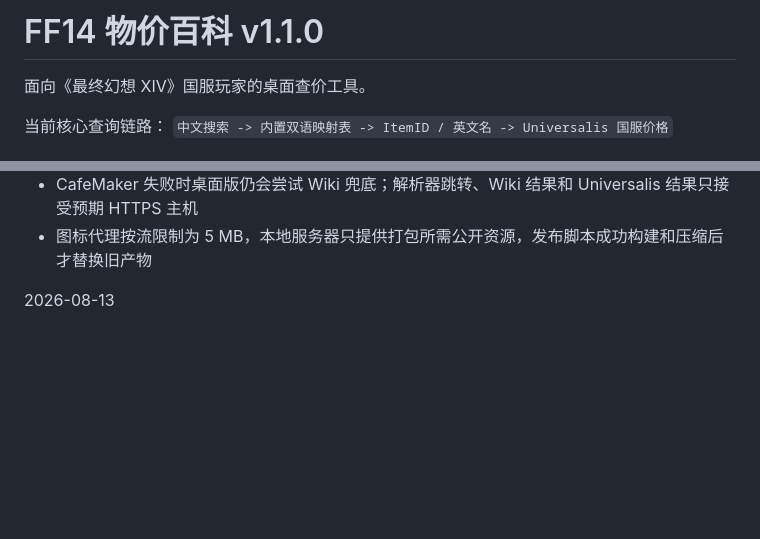
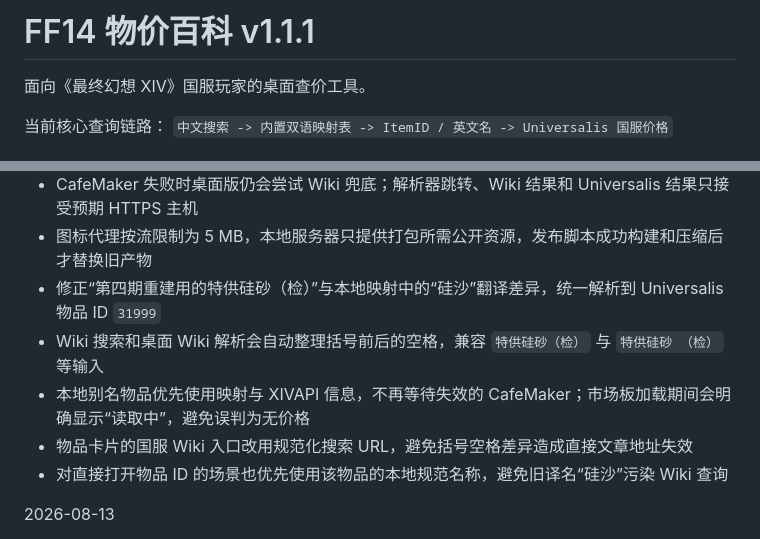
Before and after one commit to dz-knight/ff14-, a Markdown page: README.md, 2 parts joined by grey strips. Rendered like a GitHub page; blank space fills up the shorter version.

Commit message:
release: v1.1.1 Wiki search fixes (README.md)

```diff
--- a/README.md
+++ b/README.md
@@ -1,4 +1,4 @@
-# FF14 物价百科 v1.1.0
+# FF14 物价百科 v1.1.1
 
 面向《最终幻想 XIV》国服玩家的桌面查价工具。
 
@@ -39,6 +39,11 @@
 - 招募接口同时兼容 `data` / `listings` 返回字段和空分页；销售排行、自动刷新与快速切换区服均有竞态和失败保留测试
 - CafeMaker 失败时桌面版仍会尝试 Wiki 兜底；解析器跳转、Wiki 结果和 Universalis 结果只接受预期 HTTPS 主机
 - 图标代理按流限制为 5 MB，本地服务器只提供打包所需公开资源，发布脚本成功构建和压缩后才替换旧产物
+- 修正“第四期重建用的特供硅砂（检）”与本地映射中的“硅沙”翻译差异，统一解析到 Universalis 物品 ID `31999`
+- Wiki 搜索和桌面 Wiki 解析会自动整理括号前后的空格，兼容 `特供硅砂（检）` 与 `特供硅砂 （检）` 等输入
+- 本地别名物品优先使用映射与 XIVAPI 信息，不再等待失效的 CafeMaker；市场板加载期间会明确显示“读取中”，避免误判为无价格
+- 物品卡片的国服 Wiki 入口改用规范化搜索 URL，避免括号空格差异造成直接文章地址失效
+- 对直接打开物品 ID 的场景也优先使用该物品的本地规范名称，避免旧译名“硅沙”污染 Wiki 查询
 
 2026-08-13
 
```
Also changed, not shown: other parts of README.md (+1 -1 lines).
